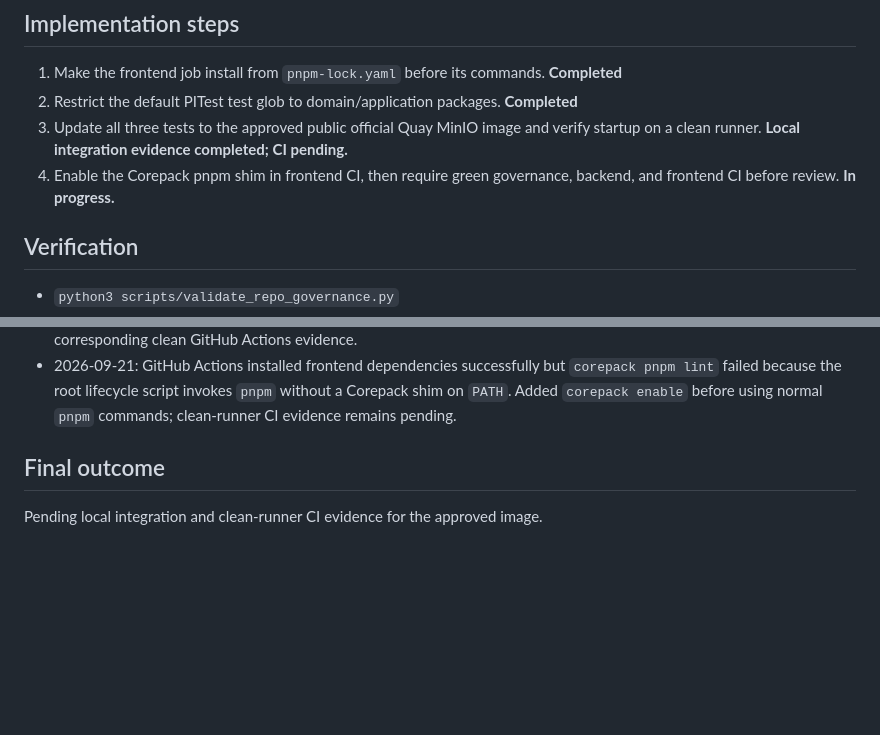
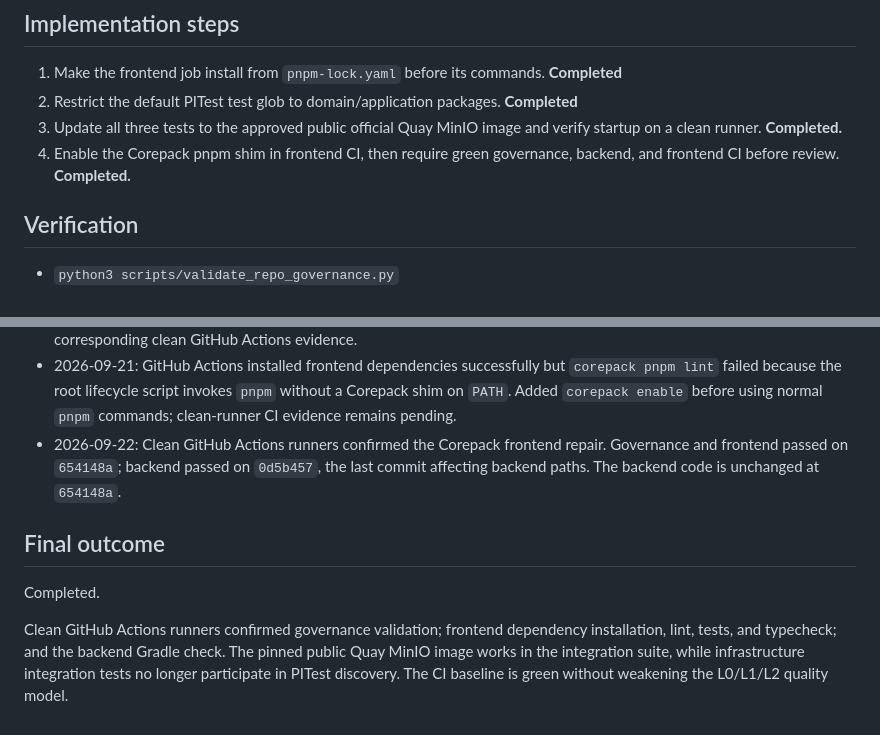
Before and after one commit to lestatis/geo-housing-reviews, a Markdown page: docs/plans/021-ci-baseline-repair.md, 2 parts joined by grey strips. Drawn GitHub-style; blank space fills up the shorter version.

Commit message:
docs(ci): close plan 021

```diff
--- a/docs/plans/021-ci-baseline-repair.md
+++ b/docs/plans/021-ci-baseline-repair.md
@@ -50,10 +50,10 @@ entire module and therefore started the MinIO infrastructure test during PITest.
 
 1. Make the frontend job install from `pnpm-lock.yaml` before its commands. **Completed**
 2. Restrict the default PITest test glob to domain/application packages. **Completed**
-3. Update all three tests to the approved public official Quay MinIO image and verify startup on a clean
-   runner. **Local integration evidence completed; CI pending.**
+3. Update all three tests to the approved public official Quay MinIO image and verify startup on a
+   clean runner. **Completed.**
 4. Enable the Corepack pnpm shim in frontend CI, then require green governance, backend, and
-   frontend CI before review. **In progress.**
+   frontend CI before review. **Completed.**
 
 ## Verification
 
@@ -87,7 +87,15 @@ as a fallback, because it is unavailable on a clean runner.
 - 2026-09-21: GitHub Actions installed frontend dependencies successfully but `corepack pnpm lint`
   failed because the root lifecycle script invokes `pnpm` without a Corepack shim on `PATH`. Added
   `corepack enable` before using normal `pnpm` commands; clean-runner CI evidence remains pending.
+- 2026-09-22: Clean GitHub Actions runners confirmed the Corepack frontend repair. Governance and
+  frontend passed on `654148a`; backend passed on `0d5b457`, the last commit affecting backend
+  paths. The backend code is unchanged at `654148a`.
 
 ## Final outcome
 
-Pending local integration and clean-runner CI evidence for the approved image.
+Completed.
+
+Clean GitHub Actions runners confirmed governance validation; frontend dependency installation,
+lint, tests, and typecheck; and the backend Gradle check. The pinned public Quay MinIO image works
+in the integration suite, while infrastructure integration tests no longer participate in PITest
+discovery. The CI baseline is green without weakening the L0/L1/L2 quality model.
```
Also changed, not shown: other parts of docs/plans/021-ci-baseline-repair.md (+5 -5 lines), docs/handoffs/021-ci-baseline-repair.md (+10 -10 lines).
